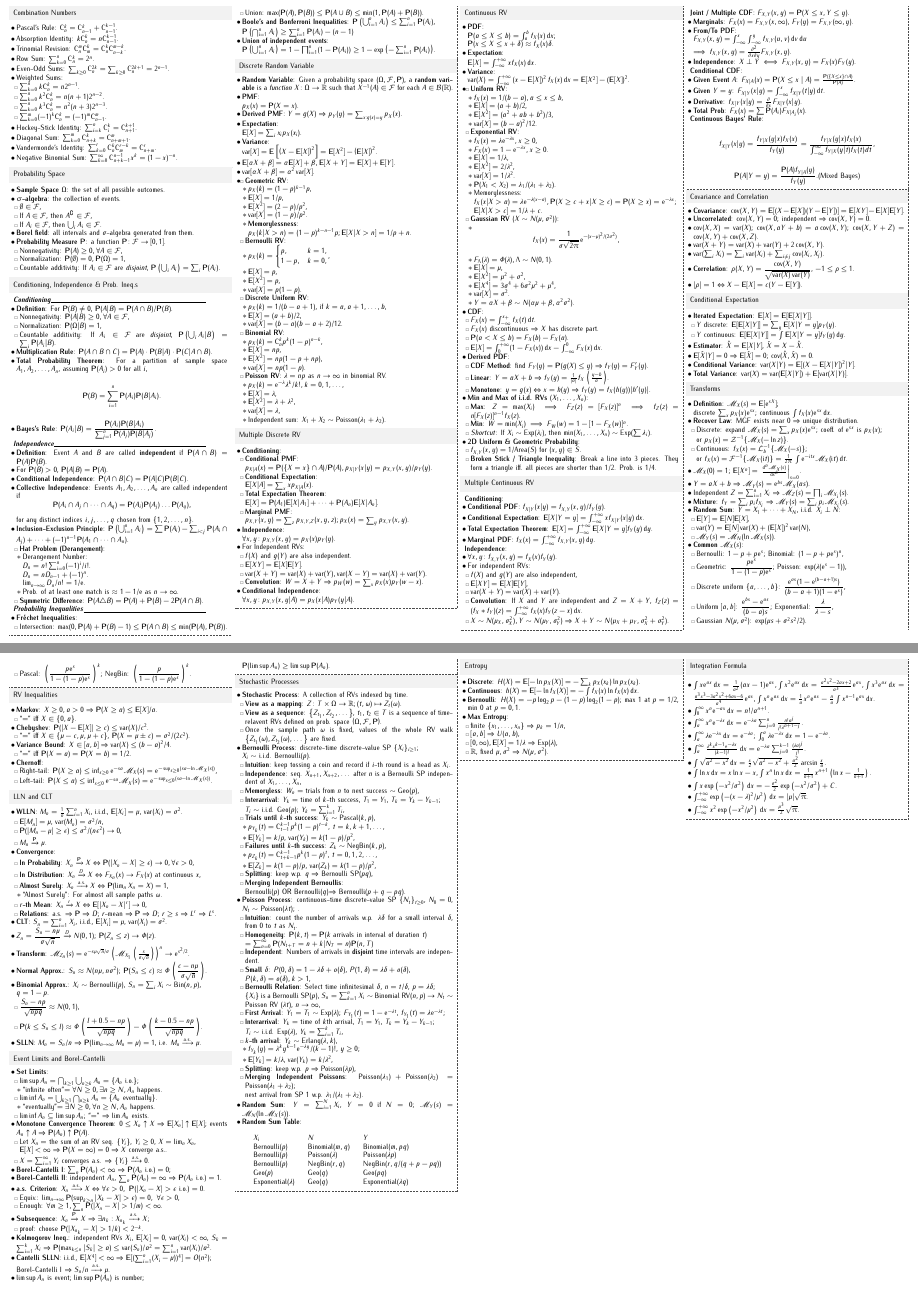
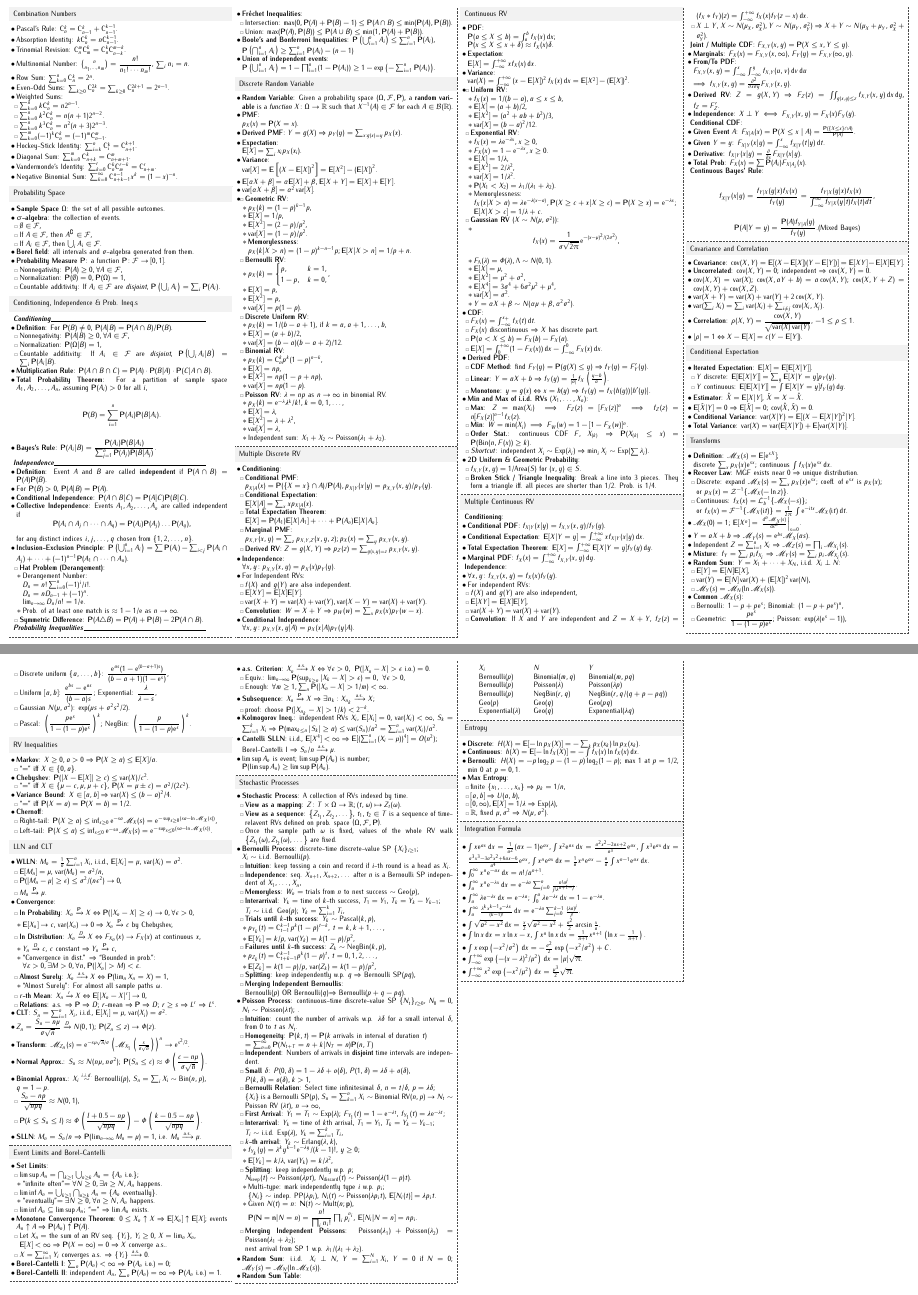
Before and after one commit to akolcsf/cheatsheets, a LaTeX document (Probability/cheatsheet.tex): two parts of pages 1 and 2 of 2, joined at a grey line, cut so that both start at the same text. Compiled offline with pdfLaTeX.

Commit message:
Update probability cheatsheet

```diff
--- a/Probability/cheatsheet.tex
+++ b/Probability/cheatsheet.tex
@@ -12,6 +12,7 @@
 				\item Pascal's Rule: $\C{n}{k}=\C{n-1}{k}+\C{n-1}{k-1}$.
 				\item Absorption Identity: $k\C{n}{k}=n\C{n-1}{k-1}$.
 				\item Trinomial Revision: $\C{n}{m}\C{m}{k}=\C{n}{k}\C{n-k}{m-k}$.
+				\item Multinomial Number: $\binom{n}{n_1,\dots,n_m}=\dfrac{n!}{n_1!\cdots n_m!}$, $\sum_i n_i=n$.
 				\item Row Sum: $\sum_{k=0}^{n}\C{n}{k}=2^n$.
 				\item Even-Odd Sums: $\sum_{k\ge 0} \C{n}{2k}=\sum_{k\ge 0}\C{n}{2k+1}=2^{n-1}$.
 				\item Weighted Sums:
@@ -152,6 +153,7 @@
 						\item \textbf{Conditional Expectation}:\\ $\EE[X|A]=\sum_x xp_{X|A}(x)$.
 						\item \textbf{Total Expectation Theorem}:\\ $\EE[X]=\PP(A_1)\EE[X|A_1]+\dots +\PP(A_n)\EE[X|A_n]$.
 						\item \textbf{Marginal PMF}:\\ $p_{X,Y}(x,y)=\sum_z p_{X,Y,Z}(x,y,z);p_X(x)=\sum_y p_{X,Y}(x,y)$.
+						\item \textbf{Derived RV}: $Z=g(X,Y)\Rightarrow p_Z(z)=\sum_{g(x,y)=z}p_{X,Y}(x,y)$.
 					\end{itemize}
 					\item \textbf{Independence}:\\ $\forall x,y\colon p_{X,Y}(x,y)=p_X(x)p_Y(y)$.
 					\item For Independent RVs:
@@ -217,7 +219,8 @@
 				\begin{itemize}
 					\item \textbf{Max}: $Z = \max(X_i) \implies F_Z(z) = [F_X(z)]^n \implies f_Z(z) = n[F_X(z)]^{n-1} f_X(z)$.
 					\item \textbf{Min}: $W = \min(X_i) \implies F_W(w) = 1 - [1 - F_X(w)]^n$.
-					\item \textit{Shortcut}: If $X_i \sim \operatorname{Exp}(\lambda_i)$, then $\min(X_1, \dots, X_n) \sim \operatorname{Exp}(\sum \lambda_i)$.
+					\item \textbf{Order Stat.}: continuous CDF $F$, $X_{(k)}\Rightarrow \PP(X_{(k)}\le x)=\PP(\operatorname{Bin}(n,F(x))\ge k)$.
+					\item \textit{Shortcut}: independent $X_i \sim \operatorname{Exp}(\lambda_i)\Rightarrow \min_iX_i \sim \operatorname{Exp}(\sum \lambda_i)$.
 				\end{itemize}
 
 				\item \textbf{2D Uniform \& Geometric Probability}:
@@ -244,13 +247,14 @@
 					\item $\EE[XY]=\EE[X]\EE[Y]$,
 					\item $\var(X+Y)=\var(X)+\var(Y)$.
 					\item \textbf{Convolution}: If $X$ and $Y$ are independent and $Z=X+Y$, $f_Z(z)=(f_X\ast f_Y)(z)=\int_{-\infty}^{+\infty}f_X(x)f_Y(z-x)\,\mathrm dx$.
-					\item $X\sim N(\mu_X,\sigma_X^2),Y\sim N(\mu_Y,\sigma_Y^2)\Rightarrow X+Y\sim N(\mu_X+\mu_Y,\sigma_X^2+\sigma_Y^2)$.
+					\item $X\perp Y$, $X\sim N(\mu_X,\sigma_X^2),Y\sim N(\mu_Y,\sigma_Y^2)\Rightarrow X+Y\sim N(\mu_X+\mu_Y,\sigma_X^2+\sigma_Y^2)$.
 				\end{itemize}
 			\end{itemize}
 			\textbf{Joint / Multiple CDF}: $F_{X,Y}(x,y) = \PP(X \le x, Y \le y)$.
 			\begin{itemize}
 				\item \textbf{Marginals}: $F_X(x) = F_{X,Y}(x, \infty)$, $F_Y(y) = F_{X,Y}(\infty, y)$.
 				\item \textbf{From/To PDF}:\\$F_{X,Y}(x,y) = \int_{-\infty}^{x} \int_{-\infty}^{y} f_{X,Y}(u,v)\,\mathrm dv\,\mathrm du $\\$\implies f_{X,Y}(x,y) = \frac{\partial^2}{\partial x \partial y} F_{X,Y}(x,y)$.
+				\item \textbf{Derived RV}: $Z=g(X,Y)\Rightarrow F_Z(z)=\iint_{g(x,y)\le z}f_{X,Y}(x,y)\,\mathrm dx\,\mathrm dy$, $f_Z=F_Z'$.
 				\item \textbf{Independence}: $X \perp Y \iff F_{X,Y}(x,y) = F_X(x)F_Y(y)$.
 			\end{itemize}
 
@@ -352,7 +356,14 @@
 				\item \textbf{Convergence}:
 				\begin{itemize}
 					\item \textbf{In Probability}: $X_n\xrightarrow{\PP}X\Leftrightarrow \PP(|X_n-X|\ge\epsilon)\to0,\forall\epsilon>0$,
+					\begin{itemize}
+						\item $\EE[X_n]\to c$, $\var(X_n)\to0\Rightarrow X_n\xrightarrow{\PP}c$ by Chebyshev,
+					\end{itemize}
 					\item \textbf{In Distribution}: $X_n\xrightarrow{D}X\Leftrightarrow F_{X_n}(x)\to F_X(x)$ at continuous $x$,
+					\begin{itemize}
+						\item $Y_n\xrightarrow{D}c$, $c$ constant $\Rightarrow Y_n\xrightarrow{\PP}c$,
+						\item ``Convergence in dist.'' $\Rightarrow$ ``Bounded in prob.'':\\$\forall \varepsilon > 0, \exists M > 0, \forall n, \PP(|X_n|>M)<\varepsilon$.
+					\end{itemize}
 					\item \textbf{Almost Surely}: $X_n\xrightarrow{\mathrm{a.s.}}X\Leftrightarrow \PP(\lim_nX_n=X)=1$,
 					\begin{itemize}
 						\item ``Almost Surely'': For almost all sample paths $\omega$.
@@ -364,7 +375,7 @@
 				\item $Z_n=\dfrac{S_n-n\mu}{\sigma\sqrt n}\xrightarrow{D}N(0,1)$; $\PP(Z_n\le z)\to\varPhi(z)$.
 				\item \textbf{Transform}: $\mathscr{M}_{Z_n}(s)=\e^{-s\mu\sqrt n/\sigma}\left(\mathscr{M}_{X_1}\left(\frac{s}{\sigma\sqrt n}\right)\right)^n\to \e^{s^2/2}$.
 				\item \textbf{Normal Approx.}: $S_n\approx N(n\mu,n\sigma^2)$; $\PP(S_n\le c)\approx\varPhi\left(\dfrac{c-n\mu}{\sigma\sqrt n}\right)$.
-				\item \textbf{Binomial Approx.}: $X_i\sim\text{Bernoulli}(p)$, $S_n=\sum_iX_i\sim\operatorname{Bin}(n,p)$,\\ $q=1-p$.
+				\item \textbf{Binomial Approx.}: $X_i\stackrel{i.i.d.}{\sim}\text{Bernoulli}(p)$, $S_n=\sum_iX_i\sim\operatorname{Bin}(n,p)$,\\ $q=1-p$.
 				\begin{itemize}
 					\item $\dfrac{S_n-np}{\sqrt{npq}}\approx N(0,1)$,
 					\item $\PP(k\le S_n\le l)\approx\varPhi\left(\dfrac{l+0.5-np}{\sqrt{npq}}\right)-\varPhi\left(\dfrac{k-0.5-np}{\sqrt{npq}}\right)$.
@@ -432,7 +443,7 @@
 						\item $p_{Z_k}(t)=\C{t+k-1}{k-1}p^k(1-p)^{t}$, $t=0,1,2,\dots$,
 						\item $\EE[Z_k]=k(1-p)/p$, $\var(Z_k)=k(1-p)/p^2$,
 					\end{itemize}
-					\item \textbf{Splitting}: keep w.p. $q\Rightarrow$ Bernoulli SP($pq$),
+					\item \textbf{Splitting}: keep independently w.p. $q\Rightarrow$ Bernoulli SP($pq$),
 					\item \textbf{Merging Independent Bernoullis}:\\ Bernoulli($p$) OR Bernoulli($q$)$\Rightarrow$ Bernoulli($p+q-pq$).
 				\end{itemize}
 				\item \textbf{Poisson Process}: continuous-time discrete-value SP $\{N_t\}_{t\ge0}$, $N_0=0$, $N_t\sim$ Poisson($\lambda t$); .
@@ -450,10 +461,14 @@
 						\item $f_{Y_k}(y)=\lambda^ky^{k-1}\e^{-\lambda y}/(k-1)!$, $y\ge0$;
 						\item $\EE[Y_k]=k/\lambda$, $\var(Y_k)=k/\lambda^2$,
 					\end{itemize}
-					\item \textbf{Splitting}: keep w.p. $p\Rightarrow\operatorname{Poisson}(\lambda p)$,
+					\item \textbf{Splitting}: keep independently w.p. $p$;\\$N_{\text{keep}}(t)\sim\operatorname{Poisson}(\lambda pt)$, $N_{\text{discard}}(t)\sim\operatorname{Poisson}(\lambda(1-p)t)$.
+					\begin{itemize}
+						\item Multi-type: mark independently type $i$ w.p. $p_i$;\\$\{N_i\}\sim$ indep. PP$(\lambda p_i)$, $N_i(t)\sim\operatorname{Poisson}(\lambda p_i t)$, $\EE[N_i(t)]=\lambda p_i t$.
+						\item Given $N(t)=n$: $\mathbf N(t)\sim\operatorname{Mult}(n;\mathbf p)$,\\ $\PP(\mathbf N=\mathbf n|N=n)=\dfrac{n!}{\prod_i n_i!}\prod_i p_i^{n_i}$, $\EE[N_i|N=n]=np_i$.
+					\end{itemize}
 					\item \textbf{Merging Independent Poissons}: $\operatorname{Poisson}(\lambda_1)+\operatorname{Poisson}(\lambda_2)=\operatorname{Poisson}(\lambda_1+\lambda_2)$;\\next arrival from SP 1 w.p. $\lambda_1/(\lambda_1+\lambda_2)$.
 				\end{itemize}
-				\item \textbf{Random Sum}: $Y=\sum_{i=1}^NX_i$, $Y=0$ if $N=0$; $\mathscr{M}_Y(s)=\mathscr{M}_N(\ln\mathscr{M}_X(s))$.
+				\item \textbf{Random Sum}: i.i.d. $X_i\perp N$, $Y=\sum_{i=1}^NX_i$, $Y=0$ if $N=0$; $\mathscr{M}_Y(s)=\mathscr{M}_N(\ln\mathscr{M}_X(s))$.
 				\item \textbf{Random Sum Table}:
 				\begin{center}
 					\begin{tabular}{@{}lll@{}}
```
Also changed, not shown: Probability/cheatsheet.pdf.
